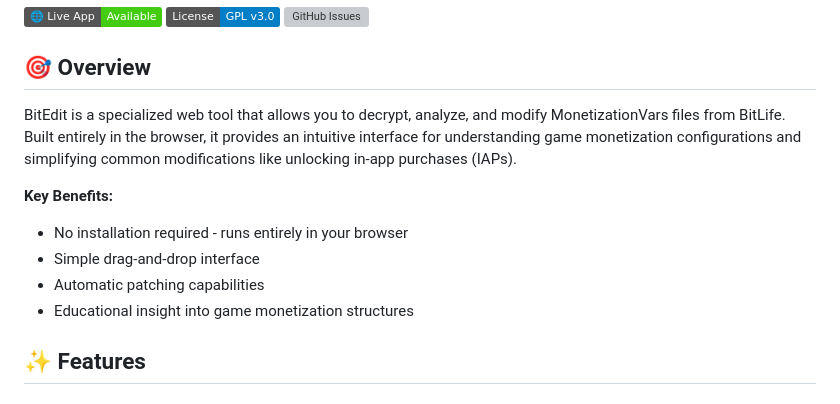
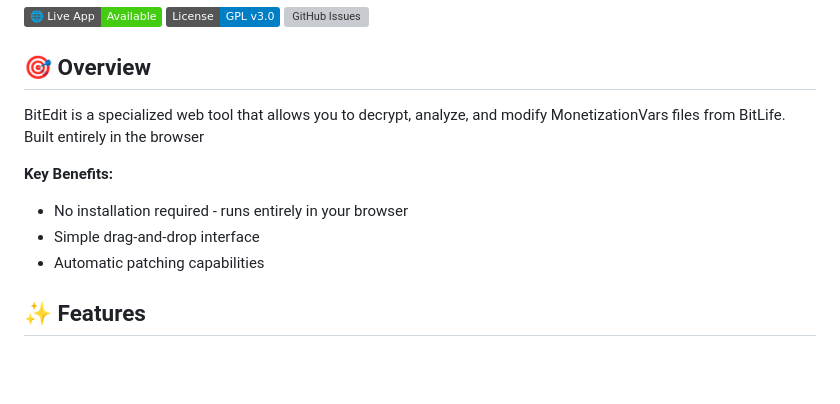
Before and after one commit to S0methingSomething/BitEdit, a Markdown page: README.md, the part around the change. Rendered like a GitHub page; badges without logos; blank space fills up the shorter version; grey boxes are pictures that could not be loaded.

```diff
--- a/README.md
+++ b/README.md
@@ -8,13 +8,12 @@ A web-based editor for viewing, modifying, and patching MonetizationVars files f
 
 ## 🎯 Overview
 
-BitEdit is a specialized web tool that allows you to decrypt, analyze, and modify MonetizationVars files from BitLife. Built entirely in the browser, it provides an intuitive interface for understanding game monetization configurations and simplifying common modifications like unlocking in-app purchases (IAPs).
+BitEdit is a specialized web tool that allows you to decrypt, analyze, and modify MonetizationVars files from BitLife. Built entirely in the browser
 
 **Key Benefits:**
 - No installation required - runs entirely in your browser
 - Simple drag-and-drop interface
 - Automatic patching capabilities
-- Educational insight into game monetization structures
 
 ## ✨ Features
 
```
